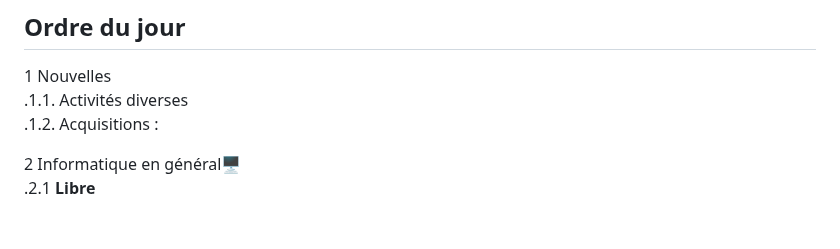
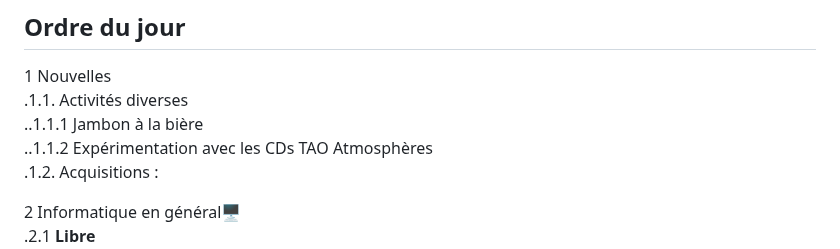
Before and after one commit to stardom1957/DGMaNi, a Markdown page: 20241107-oj.md, the part around the change. Rendered like a GitHub page; blank space fills up the shorter version.

```diff
--- a/20241107-oj.md
+++ b/20241107-oj.md
@@ -9,6 +9,8 @@ Horaire : À partir de 13h30 🕜
 ## Ordre du jour
 1 Nouvelles
 .1.1.  Activités diverses
+..1.1.1 Jambon à la bière
+..1.1.2 Expérimentation avec les CDs TAO Atmosphères
 .1.2.  Acquisitions :
 
 2 Informatique en général🖥
```
